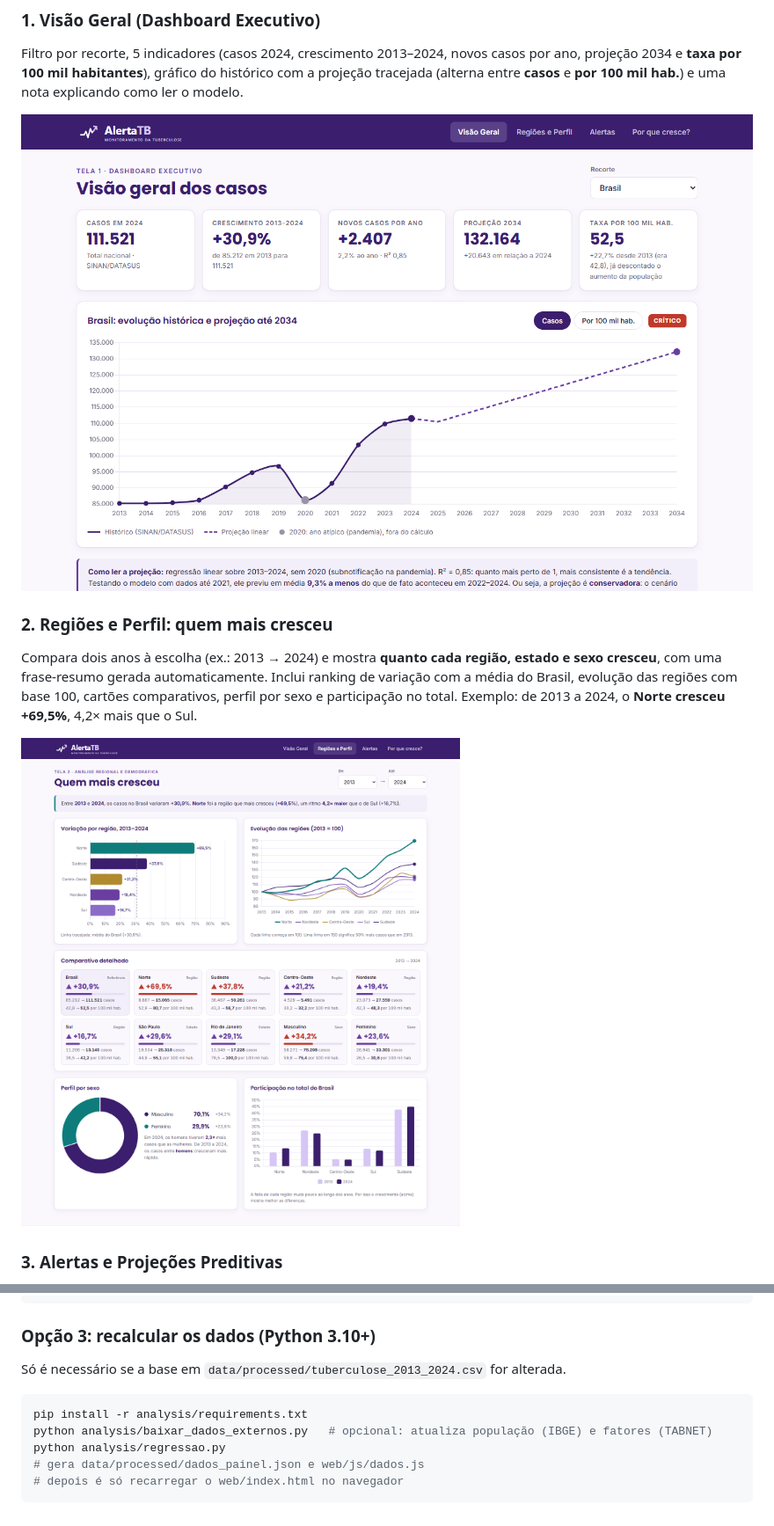
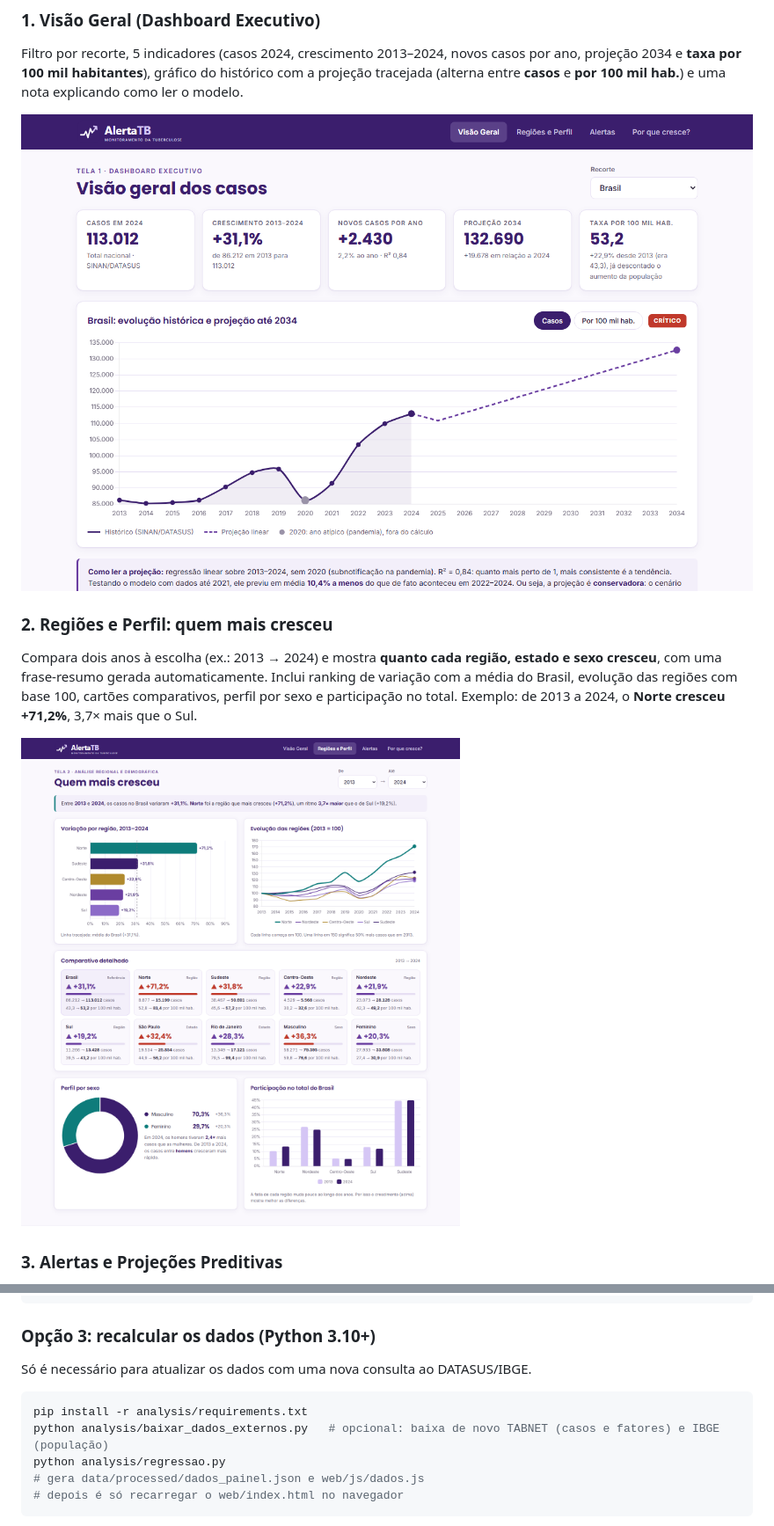
Before and after one commit to mateusmellomaia12-cloud/alertatb, a Markdown page: README.md, 2 parts joined by grey strips. Shown at 88% size. Rendered like a GitHub page; pictures changed too: assets/prints/tela1-visao-geral.png, assets/prints/tela2-regioes-perfil.png.

````diff
--- a/README.md
+++ b/README.md
@@ -144,7 +147,7 @@ Filtro por recorte, 5 indicadores (casos 2024, crescimento 2013–2024, novos ca
 ![Tela 1 — Visão Geral](assets/prints/tela1-visao-geral.png)
 
 ### 2. Regiões e Perfil: quem mais cresceu
-Compara dois anos à escolha (ex.: 2013 → 2024) e mostra **quanto cada região, estado e sexo cresceu**, com uma frase-resumo gerada automaticamente. Inclui ranking de variação com a média do Brasil, evolução das regiões com base 100, cartões comparativos, perfil por sexo e participação no total. Exemplo: de 2013 a 2024, o **Norte cresceu +69,5%**, 4,2× mais que o Sul.
+Compara dois anos à escolha (ex.: 2013 → 2024) e mostra **quanto cada região, estado e sexo cresceu**, com uma frase-resumo gerada automaticamente. Inclui ranking de variação com a média do Brasil, evolução das regiões com base 100, cartões comparativos, perfil por sexo e participação no total. Exemplo: de 2013 a 2024, o **Norte cresceu +71,2%**, 3,7× mais que o Sul.
 
 ![Tela 2 — Regiões e Perfil](assets/prints/tela2-regioes-perfil.png)
 
@@ -176,10 +179,10 @@ cd alertatb
 ```
 
 ### Opção 3: recalcular os dados (Python 3.10+)
-Só é necessário se a base em `data/processed/tuberculose_2013_2024.csv` for alterada.
+Só é necessário para atualizar os dados com uma nova consulta ao DATASUS/IBGE.
 ```bash
 pip install -r analysis/requirements.txt
-python analysis/baixar_dados_externos.py   # opcional: atualiza população (IBGE) e fatores (TABNET)
+python analysis/baixar_dados_externos.py   # opcional: baixa de novo TABNET (casos e fatores) e IBGE (população)
 python analysis/regressao.py
 # gera data/processed/dados_painel.json e web/js/dados.js
 # depois é só recarregar o web/index.html no navegador
````
Also changed, not shown: other parts of README.md (+25 -22 lines), analysis/README.md (+5 -5 lines), docs/avaliacao_da_base.md (+78 -62 lines), assets/prints/tela3-alertas.png, assets/prints/tela4-por-que-cresce.png, 10 other files.
